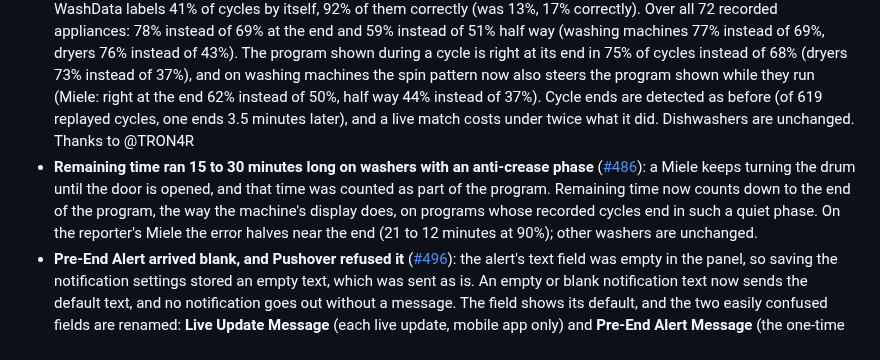
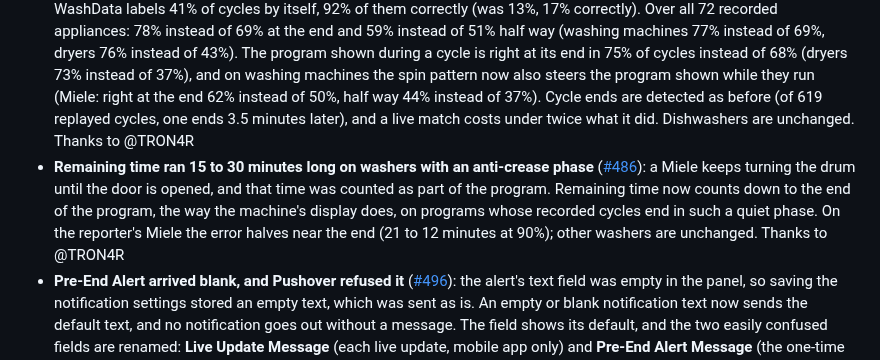
Before and after one commit to 3dg1luk43/ha_washdata, a Markdown page: CHANGELOG.md, the part around the change. Drawn GitHub-style.

Commit message:
docs: credit the #486 reporter on the remaining-time entry

```diff
--- a/CHANGELOG.md
+++ b/CHANGELOG.md
@@ -38,7 +38,7 @@ Releases 0.5.4 and earlier are in [CHANGELOG-archive.md](CHANGELOG-archive.md).
 - **Old installs did not recognise the program until late in each cycle** ([#486](https://github.com/3dg1luk43/ha_washdata/issues/486)): a minimum match ratio stored by old versions or old suggestions (0.3 to 0.96 of a program's length) forbade any match before that point. It is reset to the default once on update (not on dishwashers, where it was measured to delay some ends). On the affected appliances the right program is shown half way through in 69% of cycles instead of 64%.
 - **An old imported store recording could replace your own program template**: a recording flagged by an old store version now only stands in for programs without cycles of your own.
 - **Washer programs stayed confused after 100 labelled runs** ([#486](https://github.com/3dg1luk43/ha_washdata/issues/486)): the 2.2 kW heater dominated the comparison, and a program was compared with one averaged curve although its heater runs 3 to 17 minutes depending on load and water temperature. At the end of a cycle WashData now also compares the spin pattern after the heating (when the last spin ends, how long the heater ran, short spin pairs or long spins), and compares a program with three or more cycles against its 16 most recent cycles as well as its average, also while the cycle runs. On the reporter's Miele (98 runs, leave-one-out) the right program comes first at the end in 68% of cycles instead of 38%, and half way through in 37% instead of 16%; WashData labels 41% of cycles by itself, 92% of them correctly (was 13%, 17% correctly). Over all 72 recorded appliances: 78% instead of 69% at the end and 59% instead of 51% half way (washing machines 77% instead of 69%, dryers 76% instead of 43%). The program shown during a cycle is right at its end in 75% of cycles instead of 68% (dryers 73% instead of 37%), and on washing machines the spin pattern now also steers the program shown while they run (Miele: right at the end 62% instead of 50%, half way 44% instead of 37%). Cycle ends are detected as before (of 619 replayed cycles, one ends 3.5 minutes later), and a live match costs under twice what it did. Dishwashers are unchanged. Thanks to @TRON4R
-- **Remaining time ran 15 to 30 minutes long on washers with an anti-crease phase** ([#486](https://github.com/3dg1luk43/ha_washdata/issues/486)): a Miele keeps turning the drum until the door is opened, and that time was counted as part of the program. Remaining time now counts down to the end of the program, the way the machine's display does, on programs whose recorded cycles end in such a quiet phase. On the reporter's Miele the error halves near the end (21 to 12 minutes at 90%); other washers are unchanged.
+- **Remaining time ran 15 to 30 minutes long on washers with an anti-crease phase** ([#486](https://github.com/3dg1luk43/ha_washdata/issues/486)): a Miele keeps turning the drum until the door is opened, and that time was counted as part of the program. Remaining time now counts down to the end of the program, the way the machine's display does, on programs whose recorded cycles end in such a quiet phase. On the reporter's Miele the error halves near the end (21 to 12 minutes at 90%); other washers are unchanged. Thanks to @TRON4R
 - **Pre-End Alert arrived blank, and Pushover refused it** ([#496](https://github.com/3dg1luk43/ha_washdata/issues/496)): the alert's text field was empty in the panel, so saving the notification settings stored an empty text, which was sent as is. An empty or blank notification text now sends the default text, and no notification goes out without a message. The field shows its default, and the two easily confused fields are renamed: **Live Update Message** (each live update, mobile app only) and **Pre-End Alert Message** (the one-time alert). Thanks to @nesalkiN
 - **Stored cycle energy far too low on plugs that report only on change** ([#498](https://github.com/3dg1luk43/ha_washdata/issues/498)): a cycle's energy left out every stretch the plug had not re-reported for 10 times its usual spacing, so a heater holding 2 kW silently for 5 minutes counted as nothing: a 1.57 kWh dishwasher cycle was stored as 0.43 kWh, and trimming its idle tail made it 0.25 kWh. Each reading now counts until the next one, as Home Assistant means it, and only a gap over an hour is left out. Over 1018 recorded cycles the old figure was under 80% of the real one on 6.6% of them and under half on 3.3%. Stored cycles are recalculated once on upgrade, also from an imported older export, and their cost with them; a meter reading is kept as the reported energy, and the lifetime total is not changed. Thanks to @franciscofsales
 - **Program average energy too high** ([#495](https://github.com/3dg1luk43/ha_washdata/issues/495)): it was taken from the program's averaged power curve, which spreads short heating pulses over more time (0.73 kWh shown for 0.30 kWh runs). It is now the average of the program's cycles, the meter reading first where one was captured, and every program is recalculated once on upgrade. Thanks to @wischi
```
